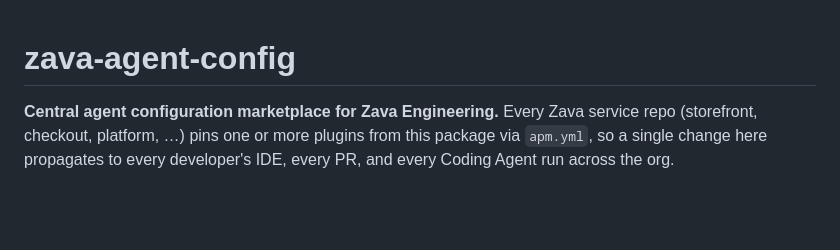
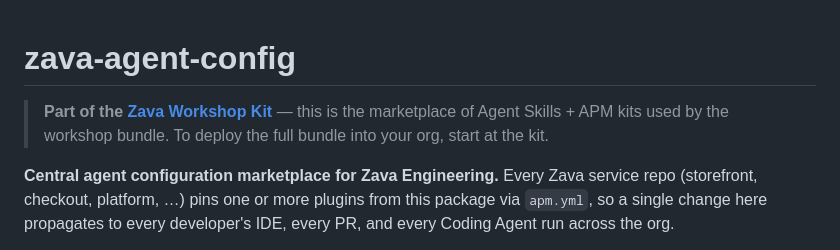
Before and after one commit to DevExpGbb/zava-agent-config, a Markdown page: README.md, the part around the change. Rendered like a GitHub page; blank space fills up the shorter version.

Commit message:
docs: link to zava-workshop-kit (#2)
Co-authored-by: Daniel Meppiel <dmeppiel@github.com>
Co-authored-by: Copilot <223556219+Copilot@users.noreply.github.com>

```diff
--- a/README.md
+++ b/README.md
@@ -1,4 +1,6 @@
 # zava-agent-config
+
+> **Part of the [Zava Workshop Kit](https://github.com/DevExpGbb/zava-workshop-kit)** — this is the marketplace of Agent Skills + APM kits used by the workshop bundle. To deploy the full bundle into your org, start at the kit.
 
 **Central agent configuration marketplace for Zava Engineering.** Every Zava service repo (storefront, checkout, platform, …) pins one or more plugins from this package via `apm.yml`, so a single change here propagates to every developer's IDE, every PR, and every Coding Agent run across the org.
 
```
